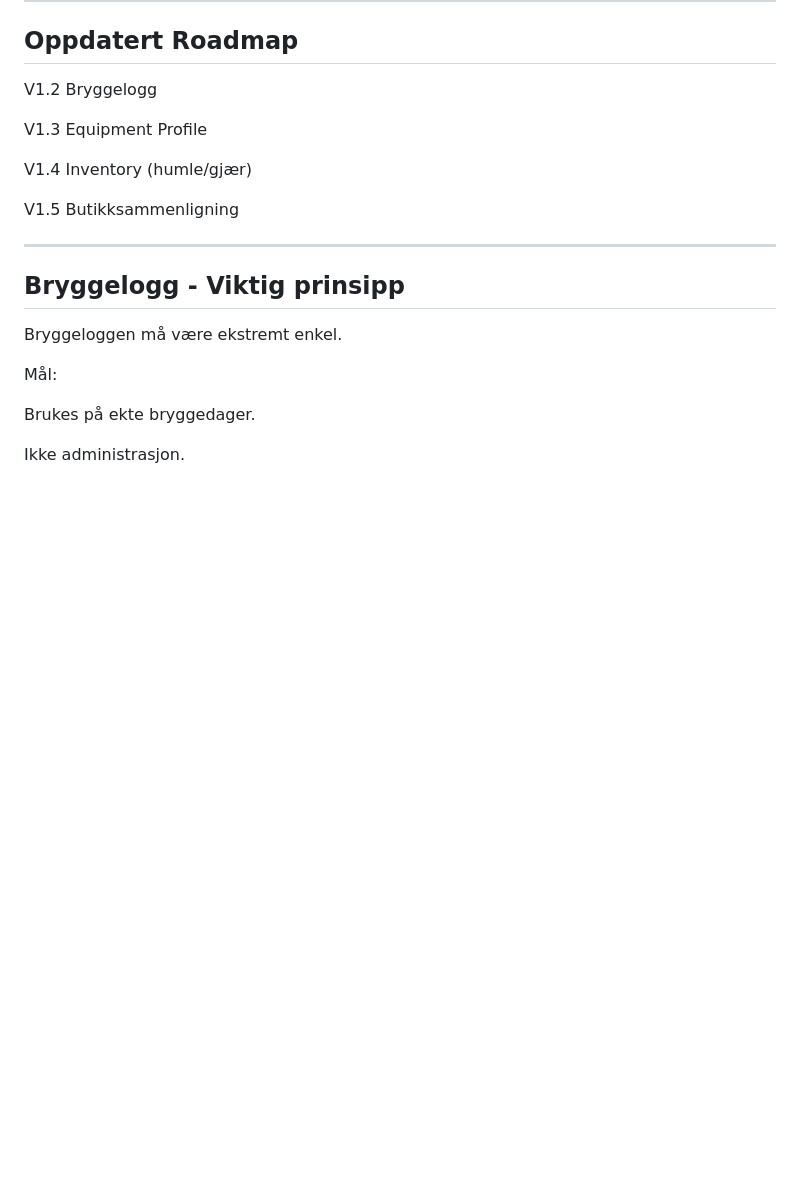
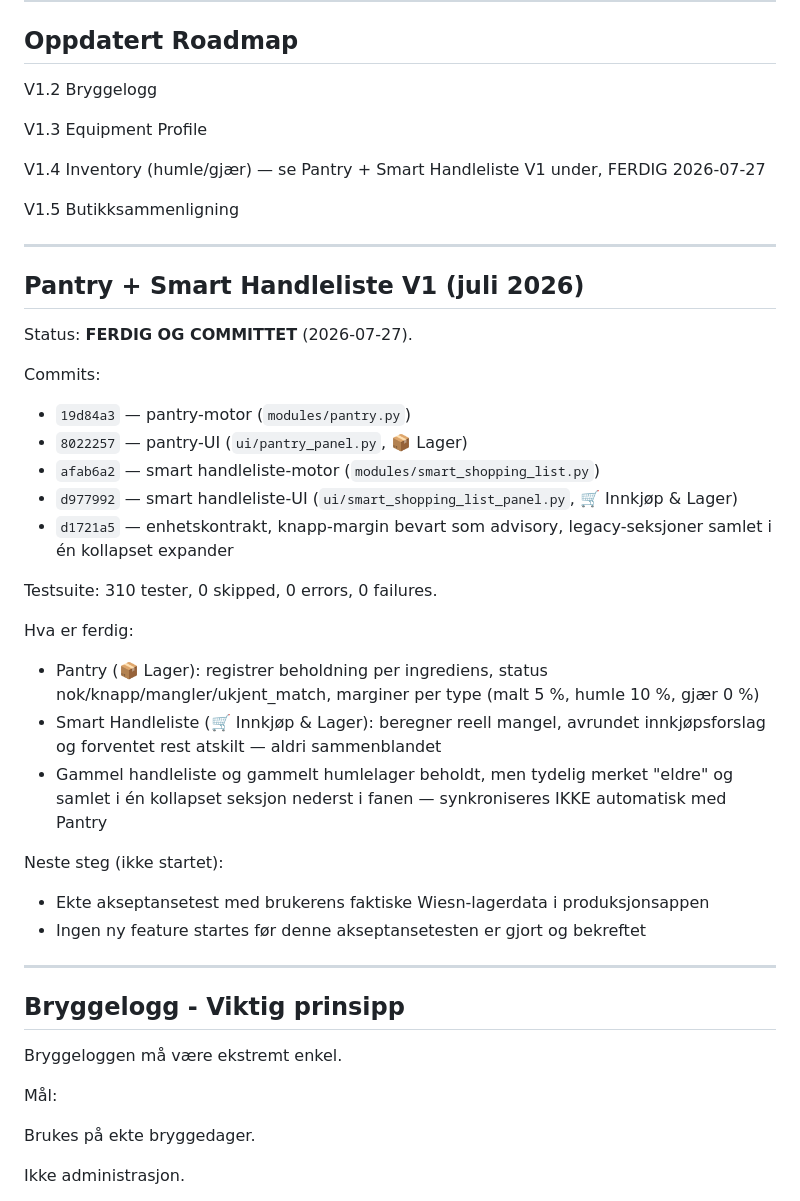
Before and after one commit to Joludvig/kvernhaug-brygghus, a Markdown page: docs/PROJECT_STATUS_JUNI_2026.md, the part around the change. Rendered like a GitHub page; blank space fills up the shorter version.

Commit message:
docs: update project status after Pantry + Smart Handleliste V1
Records that Pantry V1 and Smart Handleliste V1 are done (commits
19d84a3, 8022257, afab6a2, d977992, d1721a5), 310 tests passing, legacy
shopping list/humlelager kept but clearly separated, and that the next
step is a real acceptance test with the user's actual Wiesn pantry data.

Co-Authored-By: Claude Sonnet 5 <noreply@anthropic.com>

```diff
--- a/docs/PROJECT_STATUS_JUNI_2026.md
+++ b/docs/PROJECT_STATUS_JUNI_2026.md
@@ -223,10 +223,37 @@ V1.3
 Equipment Profile
 
 V1.4
-Inventory (humle/gjær)
+Inventory (humle/gjær) — se Pantry + Smart Handleliste V1 under, FERDIG 2026-07-27
 
 V1.5
 Butikksammenligning
+
+---
+
+## Pantry + Smart Handleliste V1 (juli 2026)
+
+Status: **FERDIG OG COMMITTET** (2026-07-27).
+
+Commits:
+
+* `19d84a3` — pantry-motor (`modules/pantry.py`)
+* `8022257` — pantry-UI (`ui/pantry_panel.py`, 📦 Lager)
+* `afab6a2` — smart handleliste-motor (`modules/smart_shopping_list.py`)
+* `d977992` — smart handleliste-UI (`ui/smart_shopping_list_panel.py`, 🛒 Innkjøp & Lager)
+* `d1721a5` — enhetskontrakt, knapp-margin bevart som advisory, legacy-seksjoner samlet i én kollapset expander
+
+Testsuite: 310 tester, 0 skipped, 0 errors, 0 failures.
+
+Hva er ferdig:
+
+* Pantry (📦 Lager): registrer beholdning per ingrediens, status nok/knapp/mangler/ukjent_match, marginer per type (malt 5 %, humle 10 %, gjær 0 %)
+* Smart Handleliste (🛒 Innkjøp & Lager): beregner reell mangel, avrundet innkjøpsforslag og forventet rest atskilt — aldri sammenblandet
+* Gammel handleliste og gammelt humlelager beholdt, men tydelig merket "eldre" og samlet i én kollapset seksjon nederst i fanen — synkroniseres IKKE automatisk med Pantry
+
+Neste steg (ikke startet):
+
+* Ekte akseptansetest med brukerens faktiske Wiesn-lagerdata i produksjonsappen
+* Ingen ny feature startes før denne akseptansetesten er gjort og bekreftet
 
 ---
 
```
